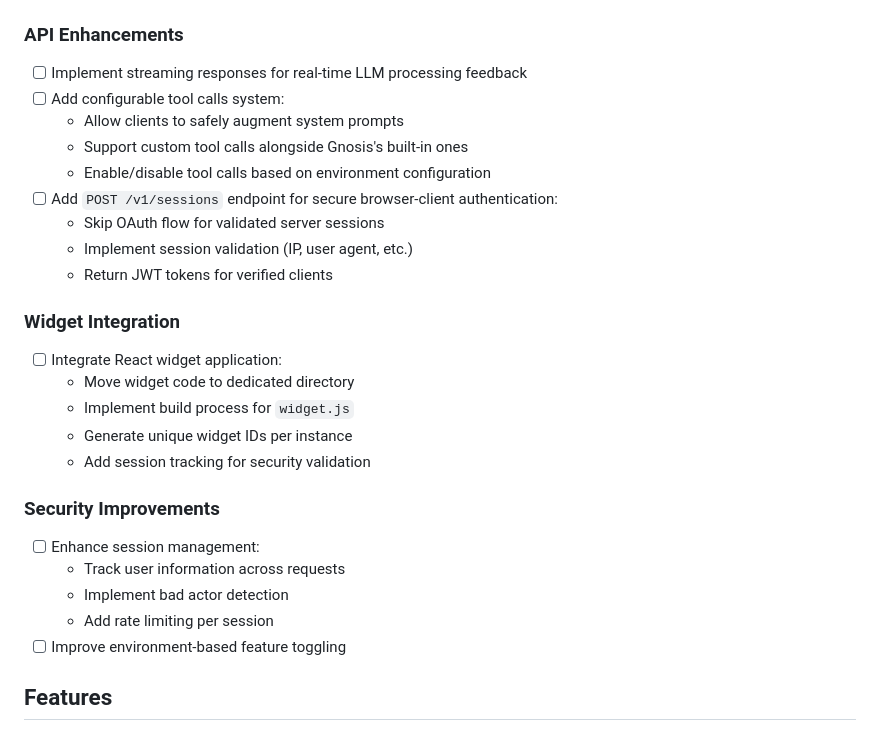
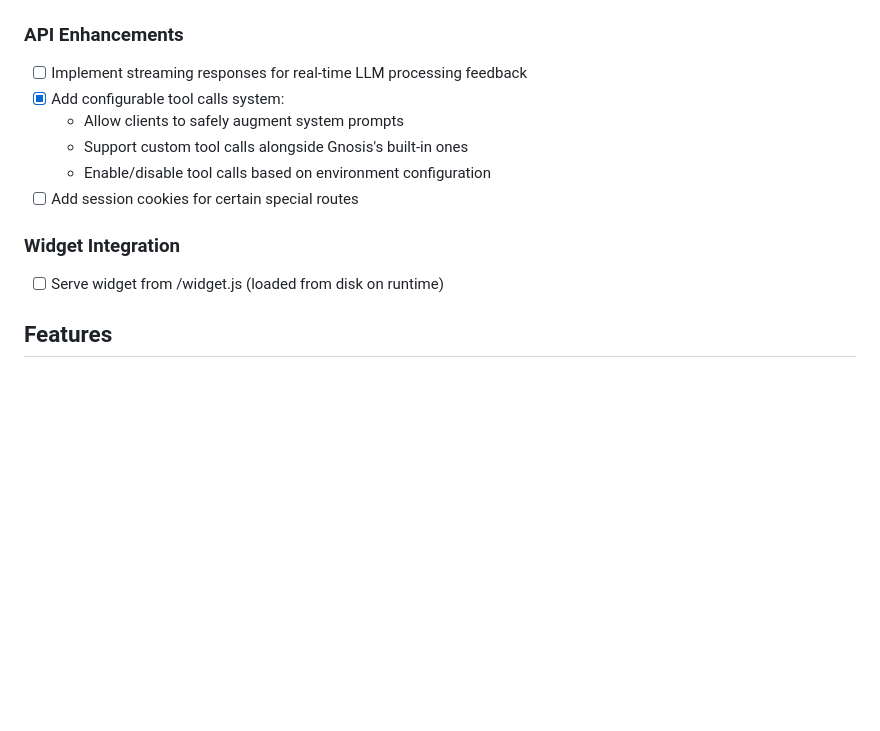
Before and after one commit to deepgram/gnosis, a Markdown page: README.md, the part around the change. GitHub-like rendering; blank space fills up the shorter version.

Commit message:
feat: update todos on readme

```diff
--- a/README.md
+++ b/README.md
@@ -7,30 +7,15 @@ Gnosis is a lightweight API gateway that provides secure, managed access to vari
 ### API Enhancements
 
 - [ ] Implement streaming responses for real-time LLM processing feedback
-- [ ] Add configurable tool calls system:
+- [x] Add configurable tool calls system:
   - Allow clients to safely augment system prompts
   - Support custom tool calls alongside Gnosis's built-in ones
   - Enable/disable tool calls based on environment configuration
-- [ ] Add `POST /v1/sessions` endpoint for secure browser-client authentication:
-  - Skip OAuth flow for validated server sessions
-  - Implement session validation (IP, user agent, etc.)
-  - Return JWT tokens for verified clients
+- [ ] Add session cookies for certain special routes
 
 ### Widget Integration
 
-- [ ] Integrate React widget application:
-  - Move widget code to dedicated directory
-  - Implement build process for `widget.js`
-  - Generate unique widget IDs per instance
-  - Add session tracking for security validation
-
-### Security Improvements
-
-- [ ] Enhance session management:
-  - Track user information across requests
-  - Implement bad actor detection
-  - Add rate limiting per session
-- [ ] Improve environment-based feature toggling
+- [ ] Serve widget from /widget.js (loaded from disk on runtime)
 
 ## Features
 
```
